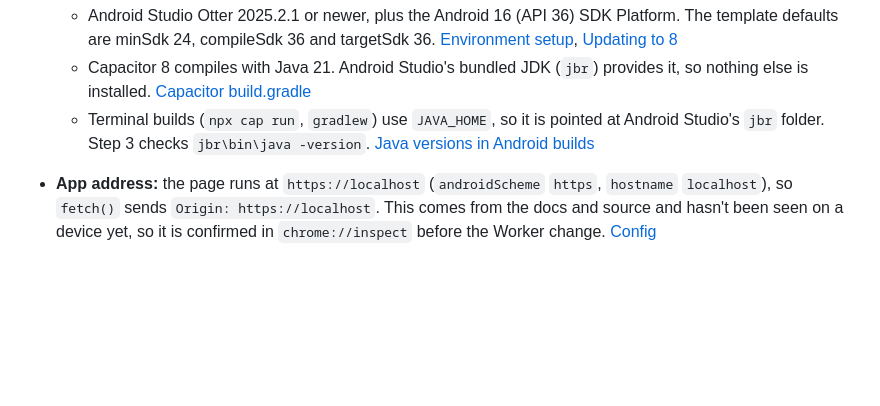
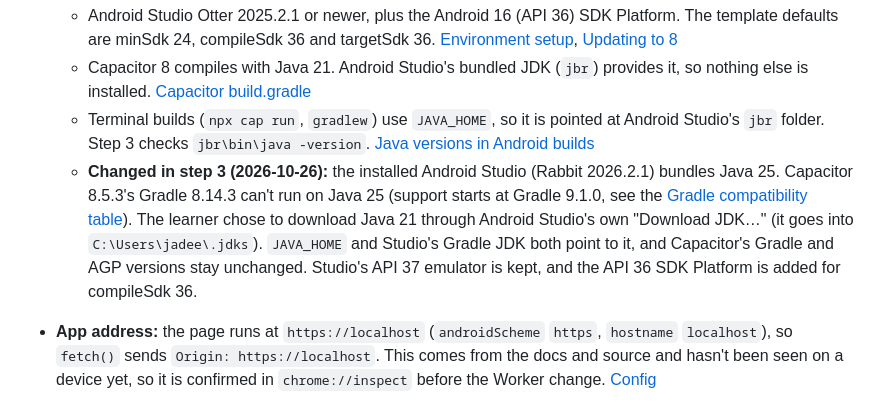
Before and after one commit to Rowninator/ingredient_to_recipe_maker, a Markdown page: ANDROID.md, the part around the change. GitHub-like rendering; blank space fills up the shorter version.

Commit message:
Record the Java 21 change for Android Studio Rabbit

```diff
--- a/ANDROID.md
+++ b/ANDROID.md
@@ -30,6 +30,7 @@ Done by a subagent. Claude re-checked the versions, the audit status and the bac
   - Android Studio Otter 2025.2.1 or newer, plus the Android 16 (API 36) SDK Platform. The template defaults are minSdk 24, compileSdk 36 and targetSdk 36. [Environment setup](https://capacitorjs.com/docs/getting-started/environment-setup), [Updating to 8](https://capacitorjs.com/docs/updating/8-0)
   - Capacitor 8 compiles with Java 21. Android Studio's bundled JDK (`jbr`) provides it, so nothing else is installed. [Capacitor build.gradle](https://github.com/ionic-team/capacitor/blob/8.5.3/android/capacitor/build.gradle)
   - Terminal builds (`npx cap run`, `gradlew`) use `JAVA_HOME`, so it is pointed at Android Studio's `jbr` folder. Step 3 checks `jbr\bin\java -version`. [Java versions in Android builds](https://developer.android.com/build/jdks)
+  - **Changed in step 3 (2026-10-26):** the installed Android Studio (Rabbit 2026.2.1) bundles Java 25. Capacitor 8.5.3's Gradle 8.14.3 can't run on Java 25 (support starts at Gradle 9.1.0, see the [Gradle compatibility table](https://docs.gradle.org/current/userguide/compatibility.html)). The learner chose to download Java 21 through Android Studio's own "Download JDK…" (it goes into `C:\Users\jadee\.jdks`). `JAVA_HOME` and Studio's Gradle JDK both point to it, and Capacitor's Gradle and AGP versions stay unchanged. Studio's API 37 emulator is kept, and the API 36 SDK Platform is added for compileSdk 36.
 - **App address:** the page runs at `https://localhost` (`androidScheme` `https`, `hostname` `localhost`), so `fetch()` sends `Origin: https://localhost`. This comes from the docs and source and hasn't been seen on a device yet, so it is confirmed in `chrome://inspect` before the Worker change. [Config](https://capacitorjs.com/docs/config)
 - **Which Back presses reach the app:**
   - **Keyboard open:** no. The keyboard takes the press and hides itself. [InputMethodService](https://developer.android.com/reference/android/inputmethodservice/InputMethodService)
```
